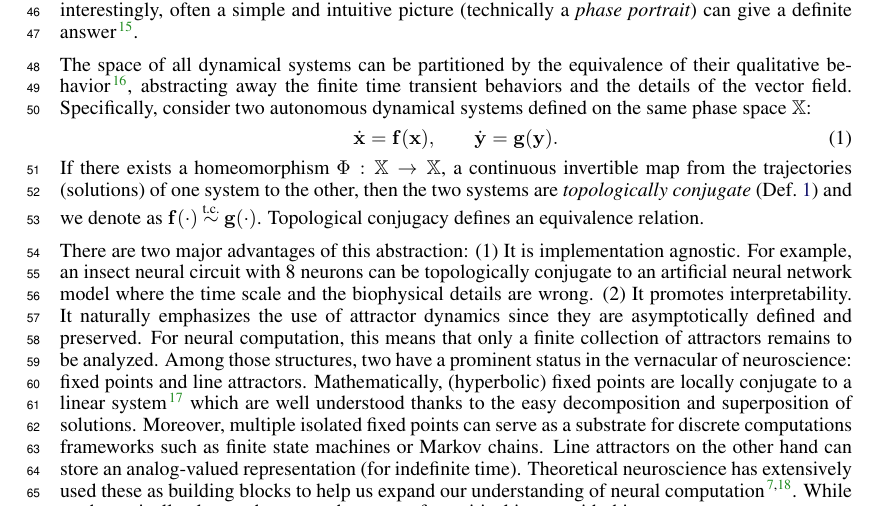
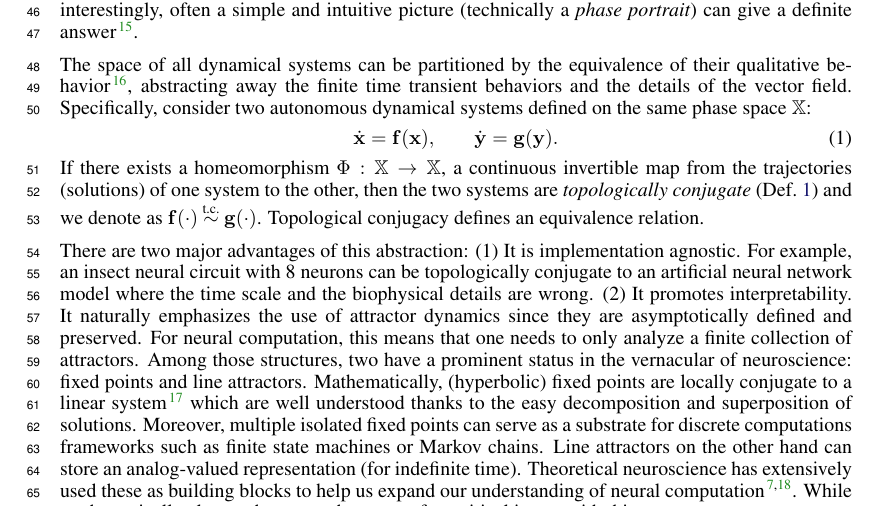
Before and after one commit to Asagodi/topological_diversity, a LaTeX paper (iam/interpretable_attractor_motifs.tex): part of page 2 of 38, cut so that both start at the same text. Compiled offline with pdfLaTeX.

Commit message:
remain rewrite

```diff
--- a/iam/interpretable_attractor_motifs.tex
+++ b/iam/interpretable_attractor_motifs.tex
@@ -265,10 +265,10 @@ There are two major advantages of this abstraction:
 (1) It is implementation agnostic. For example, an insect neural circuit with 8 neurons can be topologically conjugate to an artificial neural network model where the time scale and the biophysical details are wrong.
 (2) It promotes interpretability.
 It naturally emphasizes the use of attractor dynamics since they are asymptotically defined and preserved.
-For neural computation, this means that only a finite collection of attractors remains to be analyzed.
+For neural computation, this means that one needs to only analyze a finite collection of attractors.
 Among those structures, two have a prominent status in the vernacular of neuroscience: fixed points and line attractors.
 Mathematically, (hyperbolic) fixed points are locally conjugate to a linear system\citep{hartman1960lemma} which are well understood thanks to the easy decomposition and superposition of solutions.
-Moreover, multiple isolated fixed points can serve as a substrate for discrete computations frameworks such as finite state machines or Markov chains.
+Moreover, multiple isolated fixed points can serve as a substrate for discrete computations frameworks such as   finite state machines or Markov chains.
 Line attractors on the other hand can store an analog-valued representation (for indefinite time).
 Theoretical neuroscience  has extensively used these as building blocks to help us expand our understanding of neural computation\citep{dayan2005theoretical,vyas2020ctd}.
 While mathematically elegant, however, there are a few critical issues with this program.
```
